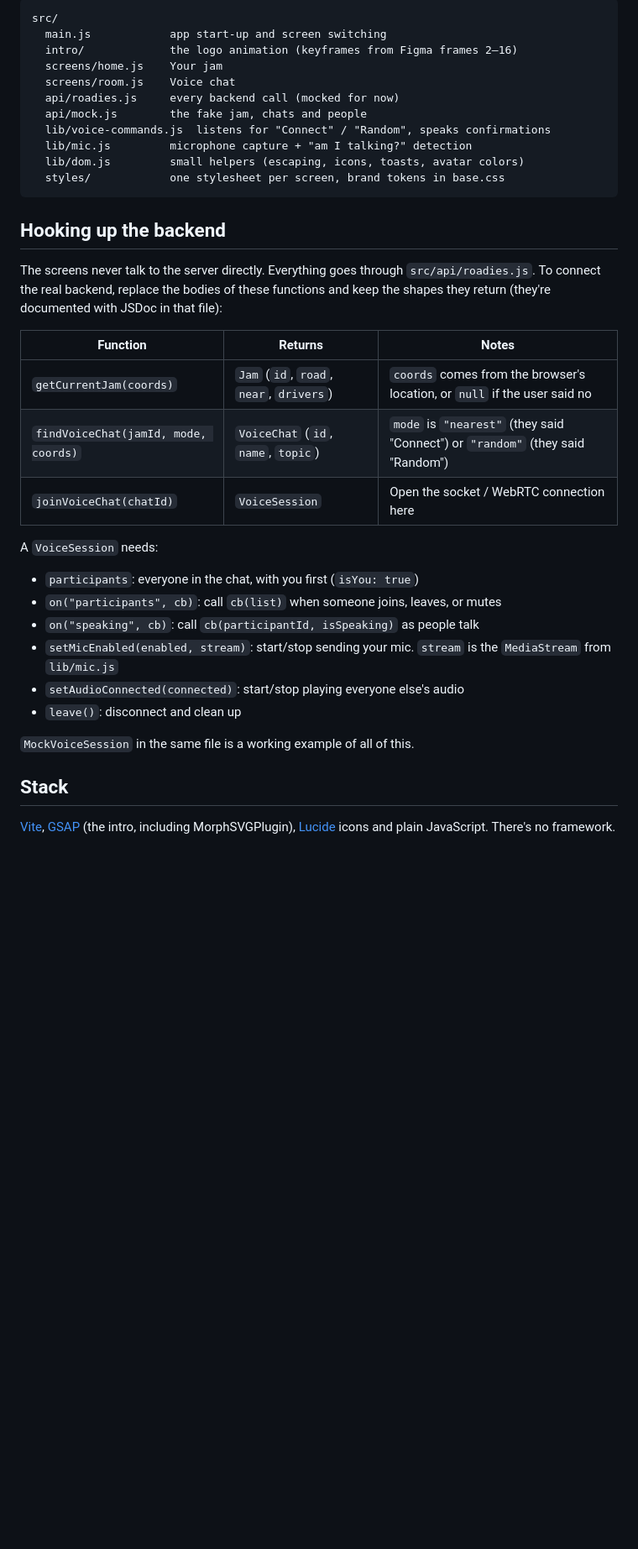
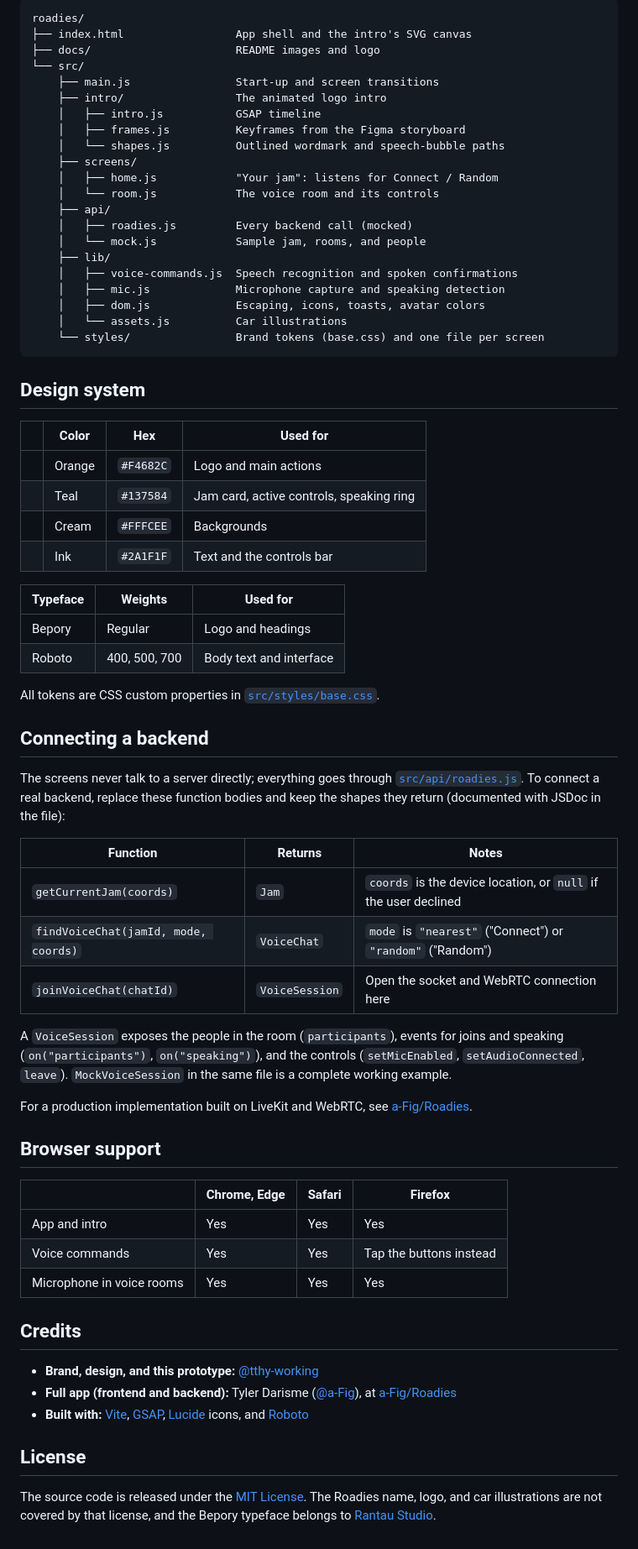
Before and after one commit to tthy-working/roadies, a Markdown page: README.md, the part around one of its changes. Shown at 84% size. GitHub-like rendering; badges without logos; blank space fills up the shorter version.

````diff
--- a/README.md
+++ b/README.md
@@ -43,39 +109,72 @@ Headings use **Bepory** and everything else uses **Roboto** (400 / 500 / 700, bu
 
 ```
-src/
-  main.js            app start-up and screen switching
-  intro/             the logo animation (keyframes from Figma frames 2–16)
-  screens/home.js    Your jam
-  screens/room.js    Voice chat
-  api/roadies.js     every backend call (mocked for now)
-  api/mock.js        the fake jam, chats and people
-  lib/voice-commands.js  listens for "Connect" / "Random", speaks confirmations
-  lib/mic.js         microphone capture + "am I talking?" detection
-  lib/dom.js         small helpers (escaping, icons, toasts, avatar colors)
-  styles/            one stylesheet per screen, brand tokens in base.css
+roadies/
+├── index.html                 App shell and the intro's SVG canvas
+├── docs/                      README images and logo
+└── src/
+    ├── main.js                Start-up and screen transitions
+    ├── intro/                 The animated logo intro
+    │   ├── intro.js           GSAP timeline
+    │   ├── frames.js          Keyframes from the Figma storyboard
+    │   └── shapes.js          Outlined wordmark and speech-bubble paths
+    ├── screens/
+    │   ├── home.js            "Your jam": listens for Connect / Random
+    │   └── room.js            The voice room and its controls
+    ├── api/
+    │   ├── roadies.js         Every backend call (mocked)
+    │   └── mock.js            Sample jam, rooms, and people
+    ├── lib/
+    │   ├── voice-commands.js  Speech recognition and spoken confirmations
+    │   ├── mic.js             Microphone capture and speaking detection
+    │   ├── dom.js             Escaping, icons, toasts, avatar colors
+    │   └── assets.js          Car illustrations
+    └── styles/                Brand tokens (base.css) and one file per screen
 ```
 
-## Hooking up the backend
+## Design system
 
-The screens never talk to the server directly. Everything goes through `src/api/roadies.js`. To connect the real backend, replace the bodies of these functions and keep the shapes they return (they're documented with JSDoc in that file):
+| | Color | Hex | Used for |
+| --- | --- | --- | --- |
+| ![Orange](https://img.shields.io/badge/%20-F4682C?style=flat-square) | Orange | `#F4682C` | Logo and main actions |
+| ![Teal](https://img.shields.io/badge/%20-137584?style=flat-square) | Teal | `#137584` | Jam card, active controls, speaking ring |
+| ![Cream](https://img.shields.io/badge/%20-FFFCEE?style=flat-square) | Cream | `#FFFCEE` | Backgrounds |
+| ![Ink](https://img.shields.io/badge/%20-2A1F1F?style=flat-square) | Ink | `#2A1F1F` | Text and the controls bar |
+
+| Typeface | Weights | Used for |
+| --- | --- | --- |
+| Bepory | Regular | Logo and headings |
+| Roboto | 400, 500, 700 | Body text and interface |
+
+All tokens are CSS custom properties in [`src/styles/base.css`](src/styles/base.css).
+
+## Connecting a backend
+
+The screens never talk to a server directly; everything goes through [`src/api/roadies.js`](src/api/roadies.js). To connect a real backend, replace these function bodies and keep the shapes they return (documented with JSDoc in the file):
 
 | Function | Returns | Notes |
 | --- | --- | --- |
-| `getCurrentJam(coords)` | `Jam` (`id`, `road`, `near`, `drivers`) | `coords` comes from the browser's location, or `null` if the user said no |
-| `findVoiceChat(jamId, mode, coords)` | `VoiceChat` (`id`, `name`, `topic`) | `mode` is `"nearest"` (they said "Connect") or `"random"` (they said "Random") |
-| `joinVoiceChat(chatId)` | `VoiceSession` | Open the socket / WebRTC connection here |
+| `getCurrentJam(coords)` | `Jam` | `coords` is the device location, or `null` if the user declined |
+| `findVoiceChat(jamId, mode, coords)` | `VoiceChat` | `mode` is `"nearest"` ("Connect") or `"random"` ("Random") |
+| `joinVoiceChat(chatId)` | `VoiceSession` | Open the socket and WebRTC connection here |
 
-A `VoiceSession` needs:
+A `VoiceSession` exposes the people in the room (`participants`), events for joins and speaking (`on("participants")`, `on("speaking")`), and the controls (`setMicEnabled`, `setAudioConnected`, `leave`). `MockVoiceSession` in the same file is a complete working example.
 
-- `participants`: everyone in the chat, with you first (`isYou: true`)
-- `on("participants", cb)`: call `cb(list)` when someone joins, leaves, or mutes
-- `on("speaking", cb)`: call `cb(participantId, isSpeaking)` as people talk
-- `setMicEnabled(enabled, stream)`: start/stop sending your mic. `stream` is the `MediaStream` from `lib/mic.js`
-- `setAudioConnected(connected)`: start/stop playing everyone else's audio
-- `leave()`: disconnect and clean up
+For a production implementation built on LiveKit and WebRTC, see [a-Fig/Roadies](https://github.com/a-Fig/Roadies).
 
-`MockVoiceSession` in the same file is a working example of all of this.
+## Browser support
 
-## Stack
+| | Chrome, Edge | Safari | Firefox |
+| --- | --- | --- | --- |
+| App and intro | Yes | Yes | Yes |
+| Voice commands | Yes | Yes | Tap the buttons instead |
+| Microphone in voice rooms | Yes | Yes | Yes |
 
-[Vite](https://vite.dev), [GSAP](https://gsap.com) (the intro, including MorphSVGPlugin), [Lucide](https://lucide.dev) icons and plain JavaScript. There's no framework.
+## Credits
+
+- **Brand, design, and this prototype:** [@tthy-working](https://github.com/tthy-working)
+- **Full app (frontend and backend):** Tyler Darisme ([@a-Fig](https://github.com/a-Fig)), at [a-Fig/Roadies](https://github.com/a-Fig/Roadies)
+- **Built with:** [Vite](https://vite.dev), [GSAP](https://gsap.com), [Lucide](https://lucide.dev) icons, and [Roboto](https://fonts.google.com/specimen/Roboto)
+
+## License
+
+The source code is released under the [MIT License](LICENSE). The Roadies name, logo, and car illustrations are not covered by that license, and the Bepory typeface belongs to [Rantau Studio](https://rantaustudio.com/).
````
Also changed, not shown: other parts of README.md (+91 -25 lines), docs/images/hero.png (added), docs/images/intro.gif (added), 3 other files.
